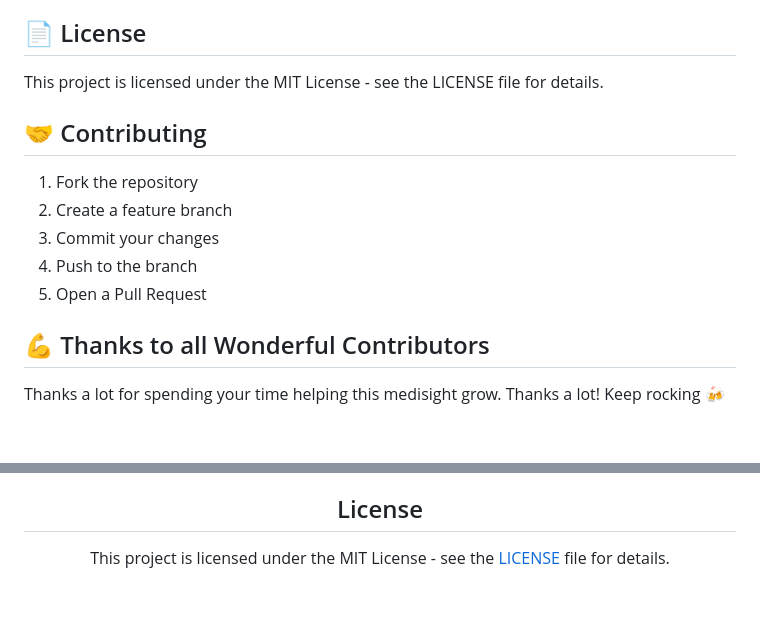
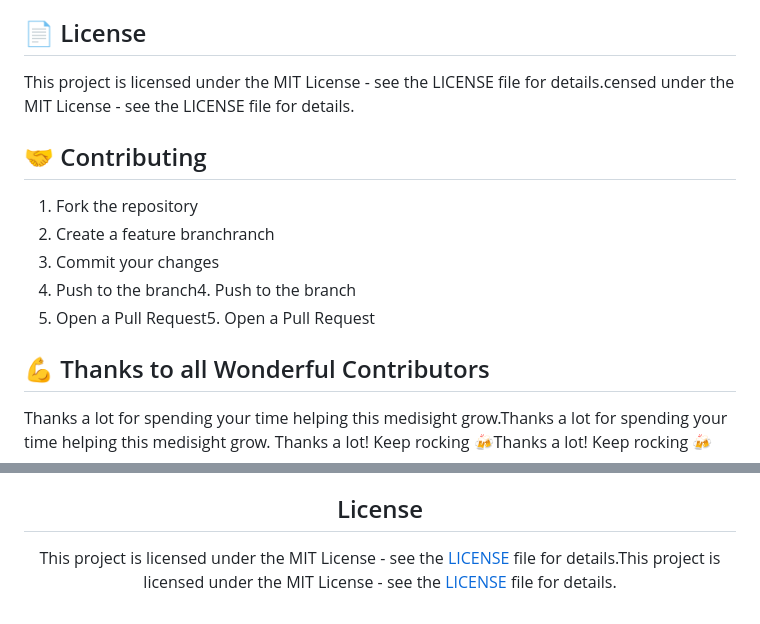
Before and after one commit to SHAKTHI84/SHABreast-Cancer-Detection, a Markdown page: README.md, 2 parts joined by grey strips. GitHub-like rendering; blank space fills up the shorter version.

```diff
--- a/README.md
+++ b/README.md
@@ -119,22 +121,22 @@ medisight/
 
 ## 📄 License
 
-This project is licensed under the MIT License - see the LICENSE file for details.
+This project is licensed under the MIT License - see the LICENSE file for details.censed under the MIT License - see the LICENSE file for details.
 
 ## 🤝 Contributing
 
 1. Fork the repository
-2. Create a feature branch
+2. Create a feature branchranch
 3. Commit your changes
-4. Push to the branch
-5. Open a Pull Request
+4. Push to the branch4. Push to the branch
+5. Open a Pull Request5. Open a Pull Request
 
 
 
 ## 💪 Thanks to all Wonderful Contributors
 
-Thanks a lot for spending your time helping this medisight grow.
-Thanks a lot! Keep rocking 🍻
+Thanks a lot for spending your time helping this medisight grow.Thanks a lot for spending your time helping this medisight grow.
+Thanks a lot! Keep rocking 🍻Thanks a lot! Keep rocking 🍻
 
 
 
@@ -145,4 +147,6 @@ Thanks a lot! Keep rocking 🍻
 
 ## License
 
-This project is licensed under the MIT License - see the [LICENSE](LICENSE) file for details.
+
+
+This project is licensed under the MIT License - see the [LICENSE](LICENSE) file for details.This project is licensed under the MIT License - see the [LICENSE](LICENSE) file for details.
```
Also changed, not shown: other parts of README.md (+39 -37 lines).
